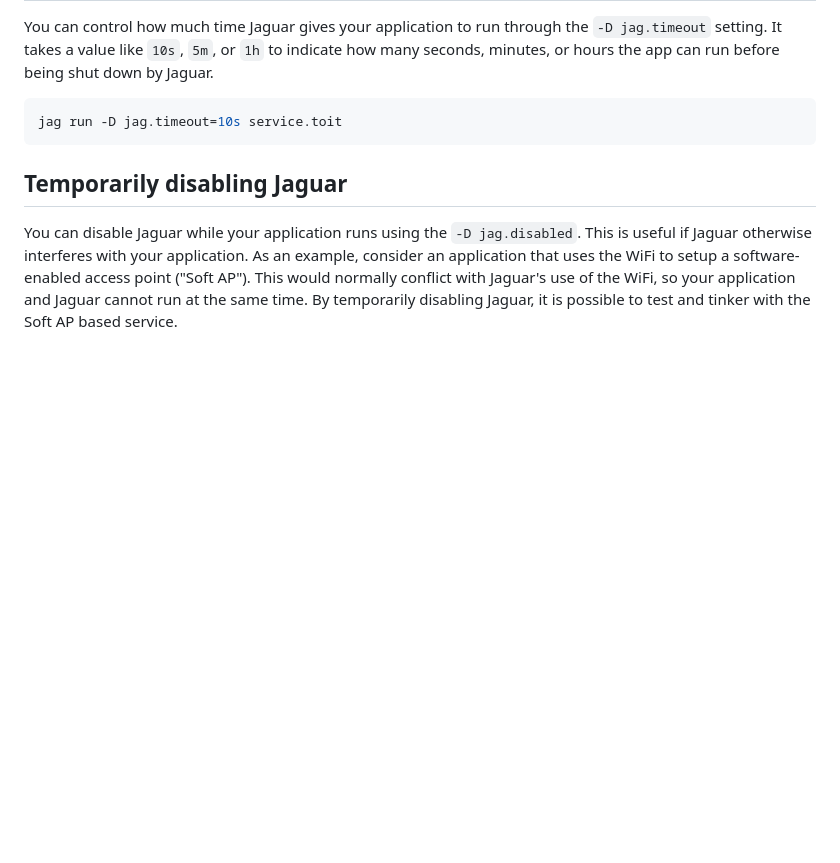
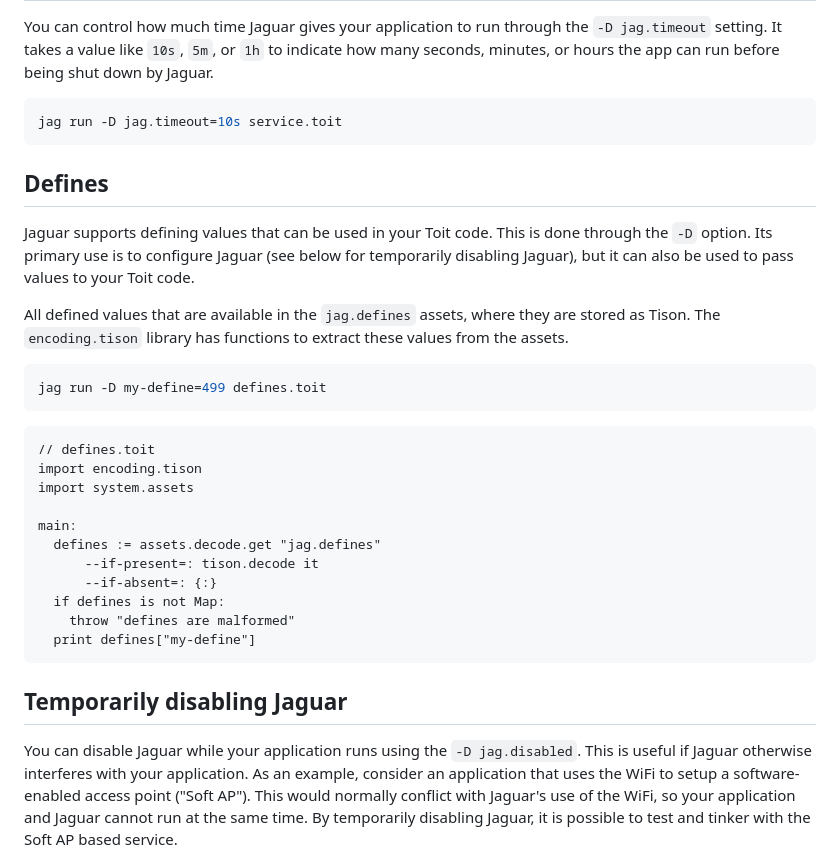
Before and after one commit to toitlang/jaguar, a Markdown page: README.md, the part around the change. Rendered like a GitHub page; blank space fills up the shorter version.

Commit message:
Add documentation for Jaguar defines.

````diff
--- a/README.md
+++ b/README.md
@@ -187,6 +187,32 @@ like `10s`, `5m`, or `1h` to indicate how many seconds, minutes, or hours the ap
 jag run -D jag.timeout=10s service.toit
 ```
 
+## Defines
+Jaguar supports defining values that can be used in your Toit code. This is done through
+the `-D` option. Its primary use is to configure Jaguar (see below for temporarily disabling
+Jaguar), but it can also be used to pass values to your Toit code.
+
+All defined values that are available in the `jag.defines` assets, where they are stored as
+Tison. The `encoding.tison` library has functions to extract these values from the assets.
+
+``` sh
+jag run -D my-define=499 defines.toit
+```
+
+``` toit
+// defines.toit
+import encoding.tison
+import system.assets
+
+main:
+  defines := assets.decode.get "jag.defines"
+      --if-present=: tison.decode it
+      --if-absent=: {:}
+  if defines is not Map:
+    throw "defines are malformed"
+  print defines["my-define"]
+```
+
 ## Temporarily disabling Jaguar
 You can disable Jaguar while your application runs using the `-D jag.disabled`. This is useful if Jaguar otherwise
 interferes with your application. As an example, consider an application that uses the WiFi to setup a
````
